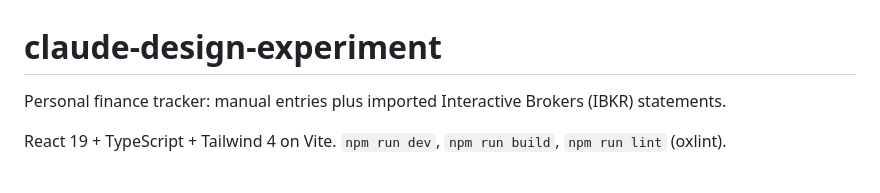
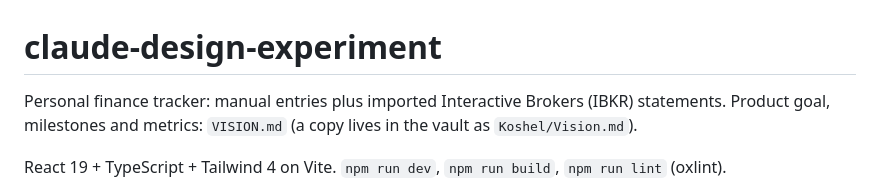
Before and after one commit to bohdank1995/krol-finance, a Markdown page: CLAUDE.md, the part around the change. GitHub-like rendering.

```diff
--- a/CLAUDE.md
+++ b/CLAUDE.md
@@ -1,7 +1,7 @@
 # claude-design-experiment
 
 Personal finance tracker: manual entries plus imported Interactive Brokers (IBKR)
-statements.
+statements. Product goal, milestones and metrics: `VISION.md` (a copy lives in the vault as `Koshel/Vision.md`).
 
 React 19 + TypeScript + Tailwind 4 on Vite. `npm run dev`, `npm run build`, `npm run lint` (oxlint).
 
```
Also changed, not shown: VISION.md (added, +69 -0 lines).
